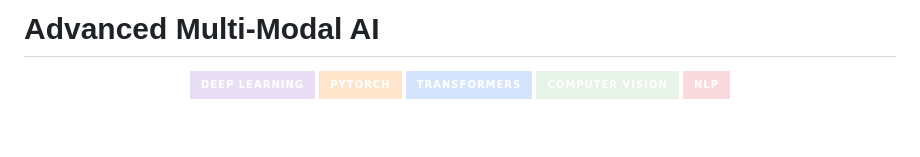
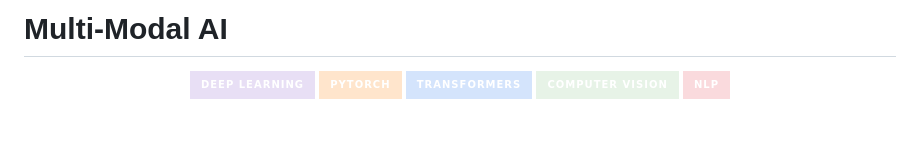
Before and after one commit to Cazzy-Aporbo/Advanced_multi-modal-AI, a Markdown page: README.md, the part around the change. GitHub-like rendering; badges without logos.

```diff
--- a/README.md
+++ b/README.md
@@ -1,4 +1,4 @@
-# **Advanced Multi-Modal AI**
+# **Multi-Modal AI**
 
 <div align="center">
 
```
